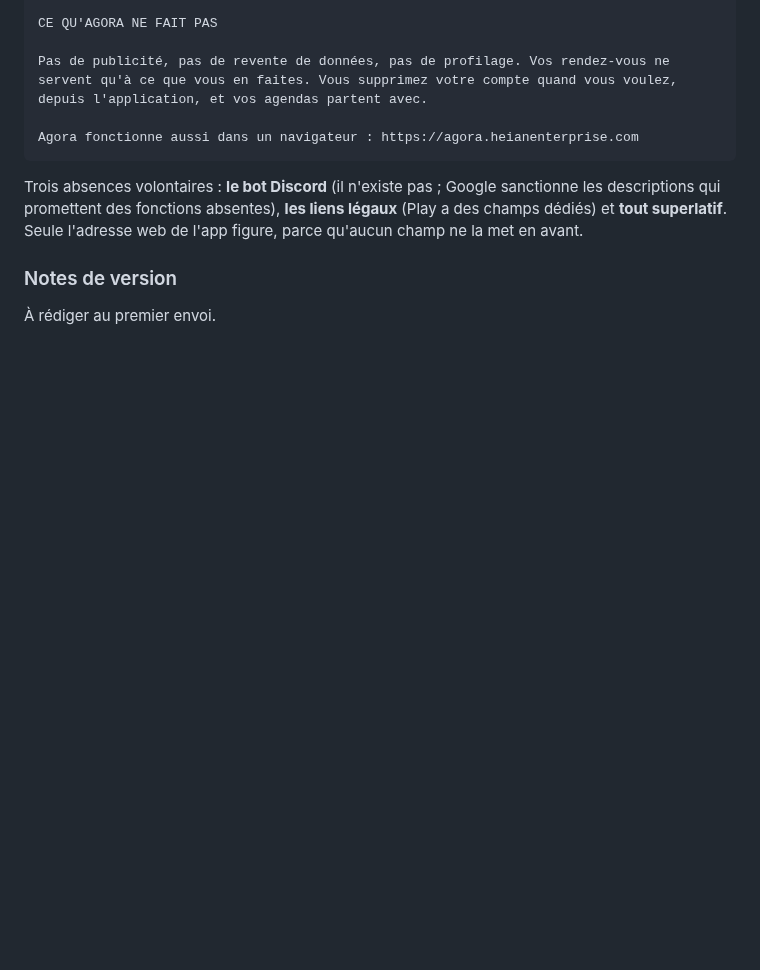
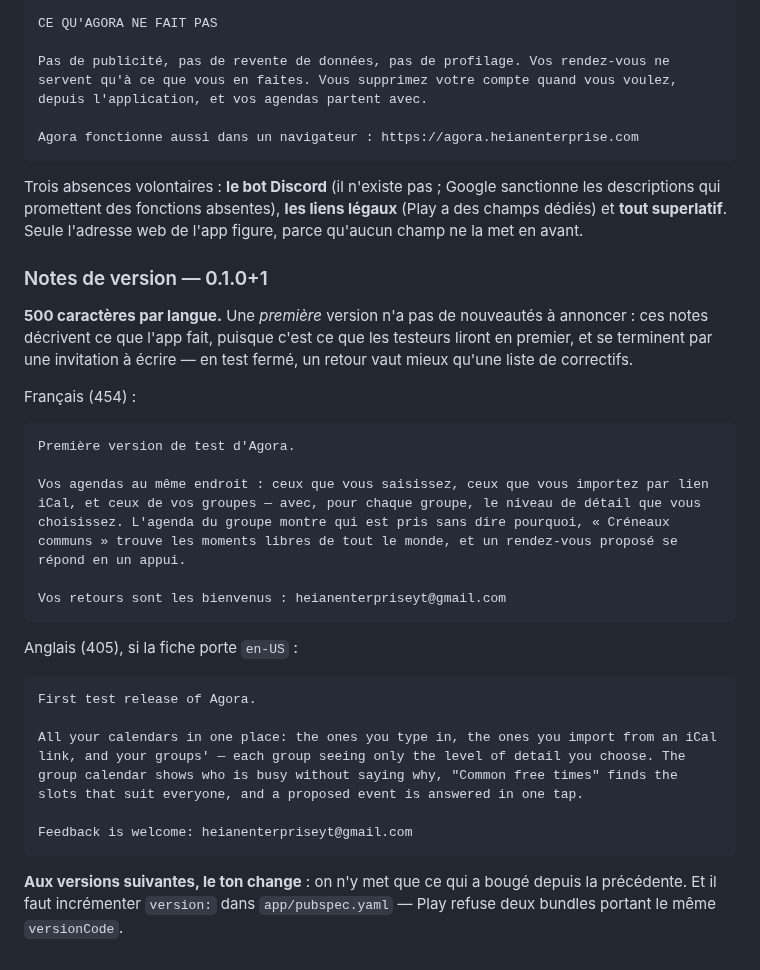
Before and after one commit to Lelio88/Agora, a Markdown page: app/store/README.md, the part around the change. Rendered like a GitHub page; blank space fills up the shorter version.

Commit message:
docs: les notes de la première version, en deux langues
Une première version n'a pas de nouveautés à annoncer : les notes décrivent
ce que l'app fait, puisque c'est ce que les testeurs liront en premier, et
invitent à écrire — en test fermé, un retour vaut mieux qu'une liste de
correctifs.

Le rappel d'incrémenter versionCode y est joint : Play refuse deux bundles
portant le même, et l'oubli se découvre au téléversement.

````diff
--- a/app/store/README.md
+++ b/app/store/README.md
@@ -141,6 +141,33 @@ sanctionne les descriptions qui promettent des fonctions absentes), **les
 liens légaux** (Play a des champs dédiés) et **tout superlatif**. Seule
 l'adresse web de l'app figure, parce qu'aucun champ ne la met en avant.
 
-### Notes de version
+### Notes de version — 0.1.0+1
 
-À rédiger au premier envoi.
+**500 caractères par langue.** Une *première* version n'a pas de nouveautés à
+annoncer : ces notes décrivent ce que l'app fait, puisque c'est ce que les
+testeurs liront en premier, et se terminent par une invitation à écrire — en
+test fermé, un retour vaut mieux qu'une liste de correctifs.
+
+Français (454) :
+
+```
+Première version de test d'Agora.
+
+Vos agendas au même endroit : ceux que vous saisissez, ceux que vous importez par lien iCal, et ceux de vos groupes — avec, pour chaque groupe, le niveau de détail que vous choisissez. L'agenda du groupe montre qui est pris sans dire pourquoi, « Créneaux communs » trouve les moments libres de tout le monde, et un rendez-vous proposé se répond en un appui.
+
+Vos retours sont les bienvenus : heianenterpriseyt@gmail.com
+```
+
+Anglais (405), si la fiche porte `en-US` :
+
+```
+First test release of Agora.
+
+All your calendars in one place: the ones you type in, the ones you import from an iCal link, and your groups' — each group seeing only the level of detail you choose. The group calendar shows who is busy without saying why, "Common free times" finds the slots that suit everyone, and a proposed event is answered in one tap.
+
+Feedback is welcome: heianenterpriseyt@gmail.com
+```
+
+**Aux versions suivantes, le ton change** : on n'y met que ce qui a bougé
+depuis la précédente. Et il faut incrémenter `version:` dans
+`app/pubspec.yaml` — Play refuse deux bundles portant le même `versionCode`.
````
